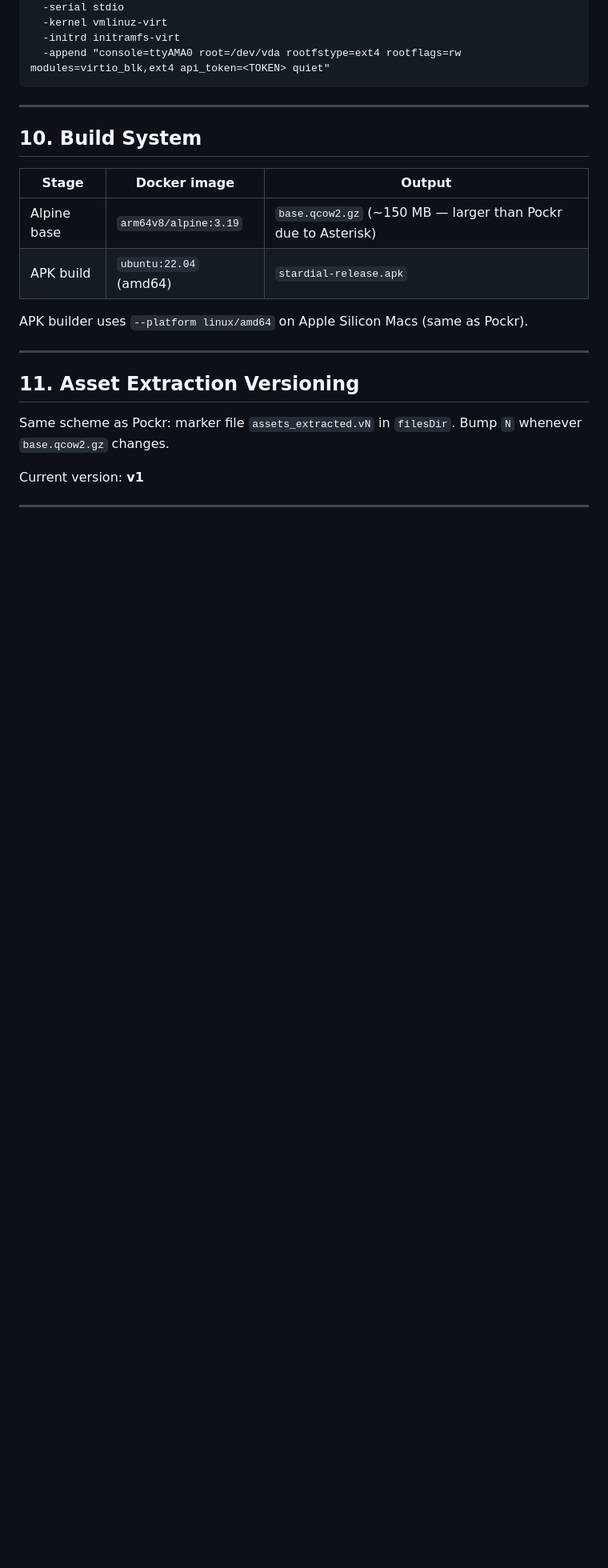
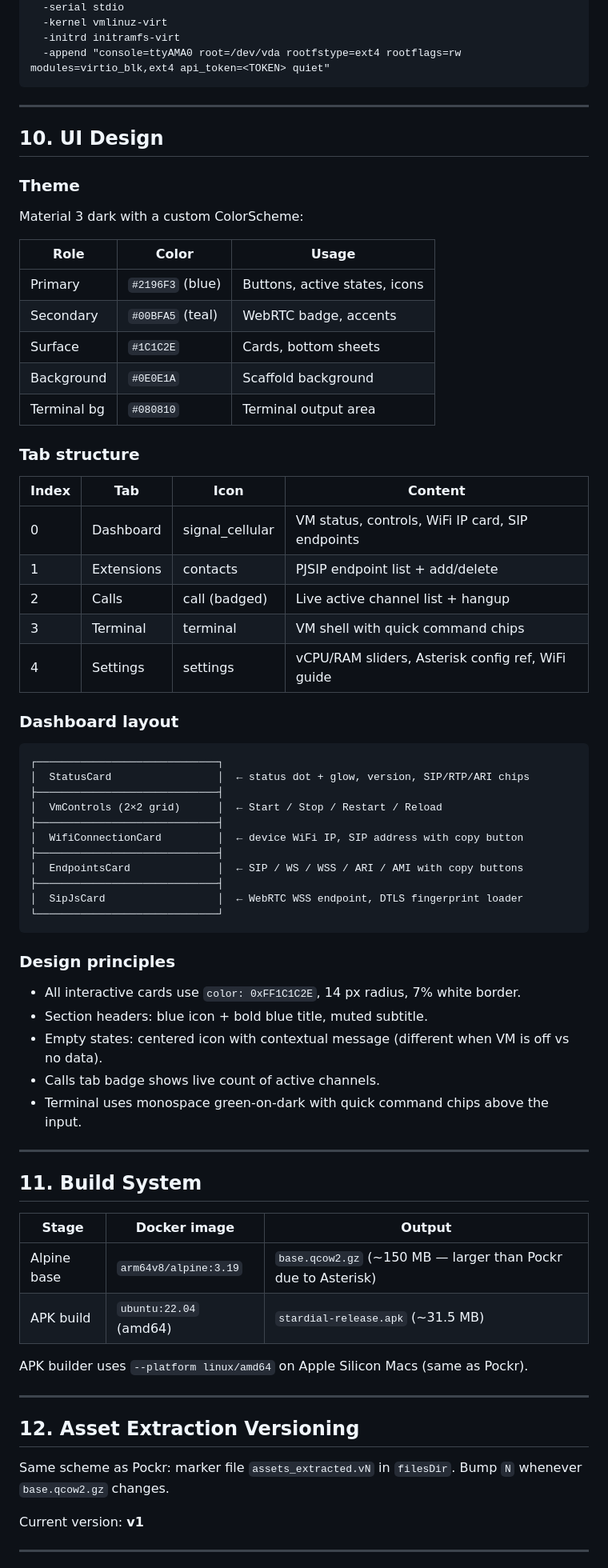
Before and after one commit to AI2TH/Asterisk-Server-App, a Markdown page: ARCHITECTURE.md, the part around one of its changes. Shown at 80% size. GitHub-like rendering; blank space fills up the shorter version.

````diff
--- a/ARCHITECTURE.md
+++ b/ARCHITECTURE.md
@@ -274,18 +320,68 @@ libqemu.so
 
 ---
 
-## 10. Build System
+## 10. UI Design
+
+### Theme
+
+Material 3 dark with a custom ColorScheme:
+
+| Role | Color | Usage |
+|---|---|---|
+| Primary | `#2196F3` (blue) | Buttons, active states, icons |
+| Secondary | `#00BFA5` (teal) | WebRTC badge, accents |
+| Surface | `#1C1C2E` | Cards, bottom sheets |
+| Background | `#0E0E1A` | Scaffold background |
+| Terminal bg | `#080810` | Terminal output area |
+
+### Tab structure
+
+| Index | Tab | Icon | Content |
+|---|---|---|---|
+| 0 | Dashboard | signal_cellular | VM status, controls, WiFi IP card, SIP endpoints |
+| 1 | Extensions | contacts | PJSIP endpoint list + add/delete |
+| 2 | Calls | call (badged) | Live active channel list + hangup |
+| 3 | Terminal | terminal | VM shell with quick command chips |
+| 4 | Settings | settings | vCPU/RAM sliders, Asterisk config ref, WiFi guide |
+
+### Dashboard layout
+
+```
+┌─────────────────────────────┐
+│  StatusCard                 │  ← status dot + glow, version, SIP/RTP/ARI chips
+├─────────────────────────────┤
+│  VmControls (2×2 grid)      │  ← Start / Stop / Restart / Reload
+├─────────────────────────────┤
+│  WifiConnectionCard         │  ← device WiFi IP, SIP address with copy button
+├─────────────────────────────┤
+│  EndpointsCard              │  ← SIP / WS / WSS / ARI / AMI with copy buttons
+├─────────────────────────────┤
+│  SipJsCard                  │  ← WebRTC WSS endpoint, DTLS fingerprint loader
+└─────────────────────────────┘
+```
+
+### Design principles
+
+- All interactive cards use `color: 0xFF1C1C2E`, 14 px radius, 7% white border.
+- Section headers: blue icon + bold blue title, muted subtitle.
+- Empty states: centered icon with contextual message (different when VM is off vs no data).
+- Calls tab badge shows live count of active channels.
+- Terminal uses monospace green-on-dark with quick command chips above the input.
+
+---
+
+## 11. Build System
 
 | Stage | Docker image | Output |
 |---|---|---|
 | Alpine base | `arm64v8/alpine:3.19` | `base.qcow2.gz` (~150 MB — larger than Pockr due to Asterisk) |
-| APK build | `ubuntu:22.04` (amd64) | `stardial-release.apk` |
+| APK build | `ubuntu:22.04` (amd64) | `stardial-release.apk` (~31.5 MB) |
 
 APK builder uses `--platform linux/amd64` on Apple Silicon Macs (same as Pockr).
 
 ---
 
-## 11. Asset Extraction Versioning
+## 12. Asset Extraction Versioning
 
 Same scheme as Pockr: marker file `assets_extracted.vN` in `filesDir`.
 Bump `N` whenever `base.qcow2.gz` changes.
````
Also changed, not shown: other parts of ARCHITECTURE.md (+95 -44 lines).
